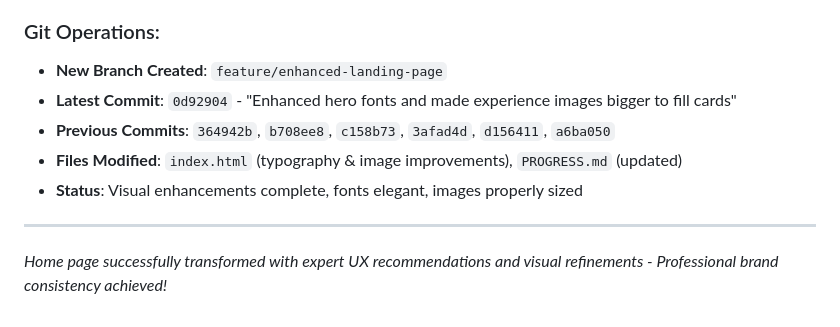
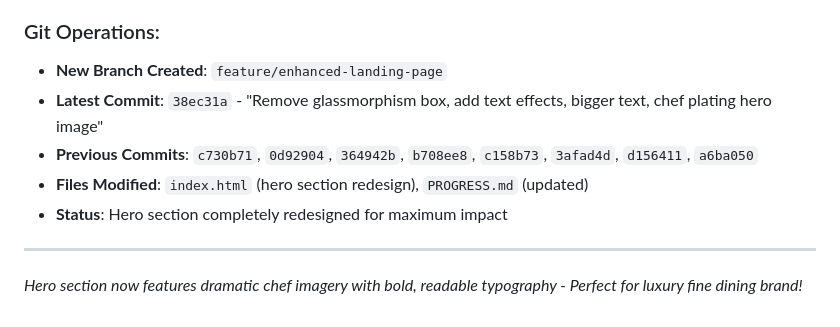
Before and after one commit to adeyvsvf/culinary-theater-website, a Markdown page: PROGRESS.md, the part around the change printed below. Rendered like a GitHub page.

```diff
--- a/PROGRESS.md
+++ b/PROGRESS.md
@@ -298,10 +348,10 @@ All 5 pages have been created with the following features:
 
 ### Git Operations:
 - **New Branch Created**: `feature/enhanced-landing-page`
-- **Latest Commit**: `0d92904` - "Enhanced hero fonts and made experience images bigger to fill cards"
-- **Previous Commits**: `364942b`, `b708ee8`, `c158b73`, `3afad4d`, `d156411`, `a6ba050`
-- **Files Modified**: `index.html` (typography & image improvements), `PROGRESS.md` (updated)
-- **Status**: Visual enhancements complete, fonts elegant, images properly sized
+- **Latest Commit**: `38ec31a` - "Remove glassmorphism box, add text effects, bigger text, chef plating hero image"
+- **Previous Commits**: `c730b71`, `0d92904`, `364942b`, `b708ee8`, `c158b73`, `3afad4d`, `d156411`, `a6ba050`
+- **Files Modified**: `index.html` (hero section redesign), `PROGRESS.md` (updated)
+- **Status**: Hero section completely redesigned for maximum impact
 
 ---
-*Home page successfully transformed with expert UX recommendations and visual refinements - Professional brand consistency achieved!*
+*Hero section now features dramatic chef imagery with bold, readable typography - Perfect for luxury fine dining brand!*
```
Also changed, not shown: other parts of PROGRESS.md (+50 -0 lines).
